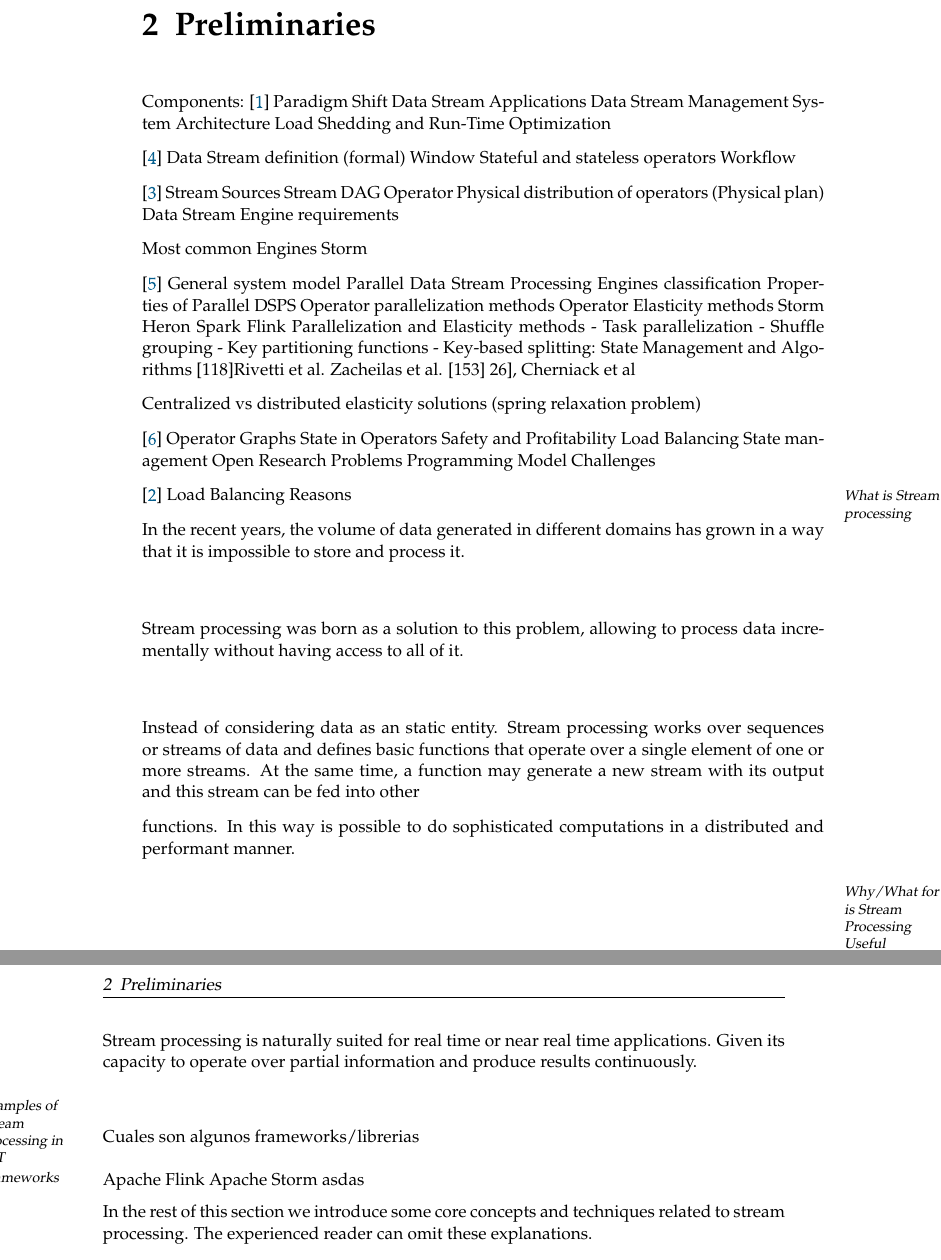
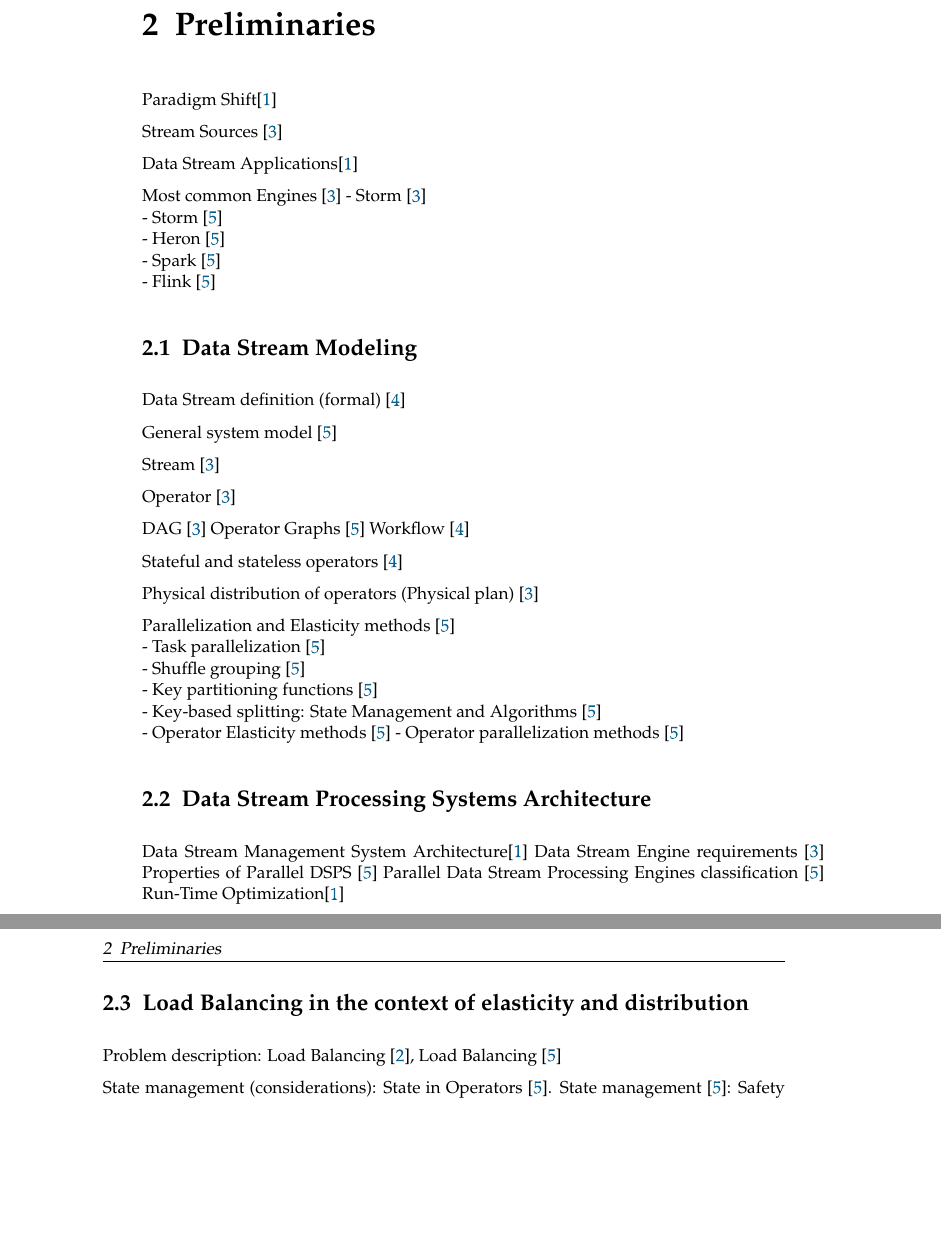
Before and after one commit to divagant-martian/key-splitting-thesis-doc, a LaTeX thesis (main.tex, which reads chapters/preliminaries.tex): two parts of pages 15 and 16 of 23, joined at a grey line, cut so that both start at the same text, the shorter picture padded with empty space. Compiled offline with pdfLaTeX.

Commit message:
Add complete structure plus relevant citations

```diff
--- a/chapters/preliminaries.tex
+++ b/chapters/preliminaries.tex
@@ -2,9 +2,72 @@
 \chapter{Preliminaries
   \label{chapter:preliminaries}}
 
-  Components:
-  \cite{chakravarthy2009stream}
-    Paradigm Shift
-    Data Stream Applications
-    Data Stream Management System Architecture
-  Load Shedding and Run-Time Optimization
+% Why does it matter
+  Paradigm Shift\cite{chakravarthy2009stream}
+
+% Stream Sources
+  Stream Sources  \cite{kamburugamuve2013survey}
+
+% Data Stream Applications
+  Data Stream Applications\cite{chakravarthy2009stream}
+
+% Common Data Stream Management Systems
+  Most common Engines  \cite{kamburugamuve2013survey}
+  - Storm  \cite{kamburugamuve2013survey}\\
+  - Storm \cite{R_ger_2019}\\
+  - Heron \cite{R_ger_2019}\\
+  - Spark \cite{R_ger_2019}\\
+  - Flink \cite{R_ger_2019}
+
+  \section{Data Stream Modeling}
+  % How to model it / Theory
+  Data Stream definition (formal) \cite{KottoKombi2015ParallelAD}
+
+  % General system model
+  General system model \cite{R_ger_2019}
+
+  % Stream
+  Stream  \cite{kamburugamuve2013survey}
+
+  % Operator
+  Operator  \cite{kamburugamuve2013survey}
+
+  % DAG
+  DAG  \cite{kamburugamuve2013survey}
+  Operator Graphs \cite{R_ger_2019}
+  Workflow  \cite{KottoKombi2015ParallelAD}
+
+  %% Stateful and stateless operators
+  Stateful and stateless operators  \cite{KottoKombi2015ParallelAD}
+
+  %% Physical distribution of operators (Physical plan)
+  Physical distribution of operators (Physical plan)  \cite{kamburugamuve2013survey}
+
+  Parallelization and Elasticity methods \cite{R_ger_2019}\\
+  - Task parallelization \cite{R_ger_2019}\\
+  - Shuffle grouping \cite{R_ger_2019}\\
+  - Key partitioning functions \cite{R_ger_2019}\\
+  - Key-based splitting: State Management and Algorithms \cite{R_ger_2019}\\
+  - Operator Elasticity methods \cite{R_ger_2019}
+  - Operator parallelization methods \cite{R_ger_2019}
+
+  % How to implement it
+  \section{Data Stream Processing Systems Architecture}
+  % Data Stream Management System Architecture
+  Data Stream Management System Architecture\cite{chakravarthy2009stream}
+  % Data Stream Engine requirements
+  Data Stream Engine requirements  \cite{kamburugamuve2013survey}
+  % Properties of Parallel DSPS
+  Properties of Parallel DSPS \cite{R_ger_2019}
+  % Parallel Data Stream Processing Engines classification
+  Parallel Data Stream Processing Engines classification \cite{R_ger_2019}
+  % Run-Time Optimization
+  Run-Time Optimization\cite{chakravarthy2009stream}
+
+  % Load Balancing in the context of elasticity and distribution
+  \section{Load Balancing in the context of elasticity and distribution}
+  % Problem description
+  Problem description: Load Balancing  \cite{Hirzel_2014},   Load Balancing \cite{R_ger_2019}
+
+  % State management considerations
+  State management (considerations): State in Operators \cite{R_ger_2019}. State management \cite{R_ger_2019}: Safety and Profitability \cite{Schneider_2013R_ger_2019}
@@ -11,83 +94,23 @@
 
 
-  \cite{KottoKombi2015ParallelAD}
-    Data Stream definition (formal)
-    Window
-    Stateful and stateless operators
-    Workflow
+% What is Stream processing
+  % In the recent years, the volume of data generated in different domains has
+  % grown in a way that it is impossible to store and process it.\\\\
 
-  \cite{kamburugamuve2013survey}
-    Stream Sources
-    Stream
-    DAG
-    Operator
-    Physical distribution of operators (Physical plan)
-    Data Stream Engine requirements
+  % Stream processing was born as a solution to this problem, allowing to process
+  % data incrementally without having access to all of it.\\\\
 
-    Most common Engines
-Storm
-
-  \cite{R_ger_2019}
-  General system model
-  Parallel Data Stream Processing Engines classification
-Properties of Parallel DSPS
-Operator parallelization methods
-Operator Elasticity methods
-Storm
-Heron
-Spark
-Flink
-Parallelization and Elasticity methods
-- Task parallelization
-- Shuffle grouping
-- Key partitioning functions
-- Key-based splitting: State Management and Algorithms
-[118]Rivetti et al.
-Zacheilas et al. [153]
-26], Cherniack et al
-
-Centralized vs distributed elasticity solutions (spring relaxation problem)
-
-  \cite{Schneider_2013}
-Operator Graphs
-State in Operators
-Safety and Profitability
-Load Balancing
-State management
-Open Research Problems
-Programming Model Challenges
-
-  \cite{Hirzel_2014}
-Load Balancing
-  Reasons
+  % Instead of considering data as an static entity. Stream processing works over
+  % sequences or streams of data and defines basic functions that operate over a
+  % single element of one or more streams. At the same time, a function may
+  % generate a new stream with its output and this stream can be fed into other
 
 
-
- \comment{What is Stream processing}
-  In the recent years, the volume of data generated in different domains has
-  grown in a way that it is impossible to store and process it.\\\\
-
-  Stream processing was born as a solution to this problem, allowing to process
-  data incrementally without having access to all of it.\\\\
-
-  Instead of considering data as an static entity. Stream processing works over
-  sequences or streams of data and defines basic functions that operate over a
-  single element of one or more streams. At the same time, a function may
-  generate a new stream with its output and this stream can be fed into other
+  % functions. In this way is possible to do sophisticated computations in a distributed and performant manner.\\\\
 
 
-  functions. In this way is possible to do sophisticated computations in a distributed and performant manner.\\\\
-
-  \comment{Why/What for is Stream Processing Useful}
+% What for is Stream Processing Useful
 
 
-  Stream processing is naturally suited for real time or near real time applications. Given its capacity to operate over partial information and produce results continuously.\\\\
+  % Stream processing is naturally suited for real time or near real time applications. Given its capacity to operate over partial information and produce results continuously.\\\\
 
-  \comment{Examples of Stream Processing in IOT}
-
-  \comment{Frameworks}
-    Cuales son algunos frameworks/librerias\\\\
-    Apache Flink
-    Apache Storm asdas
-
-In the rest of this section we introduce some core concepts and techniques related to stream processing. The experienced reader can omit these explanations.
```
Also changed, not shown: chapters/preliminaries.tex (36 more changed lines).
